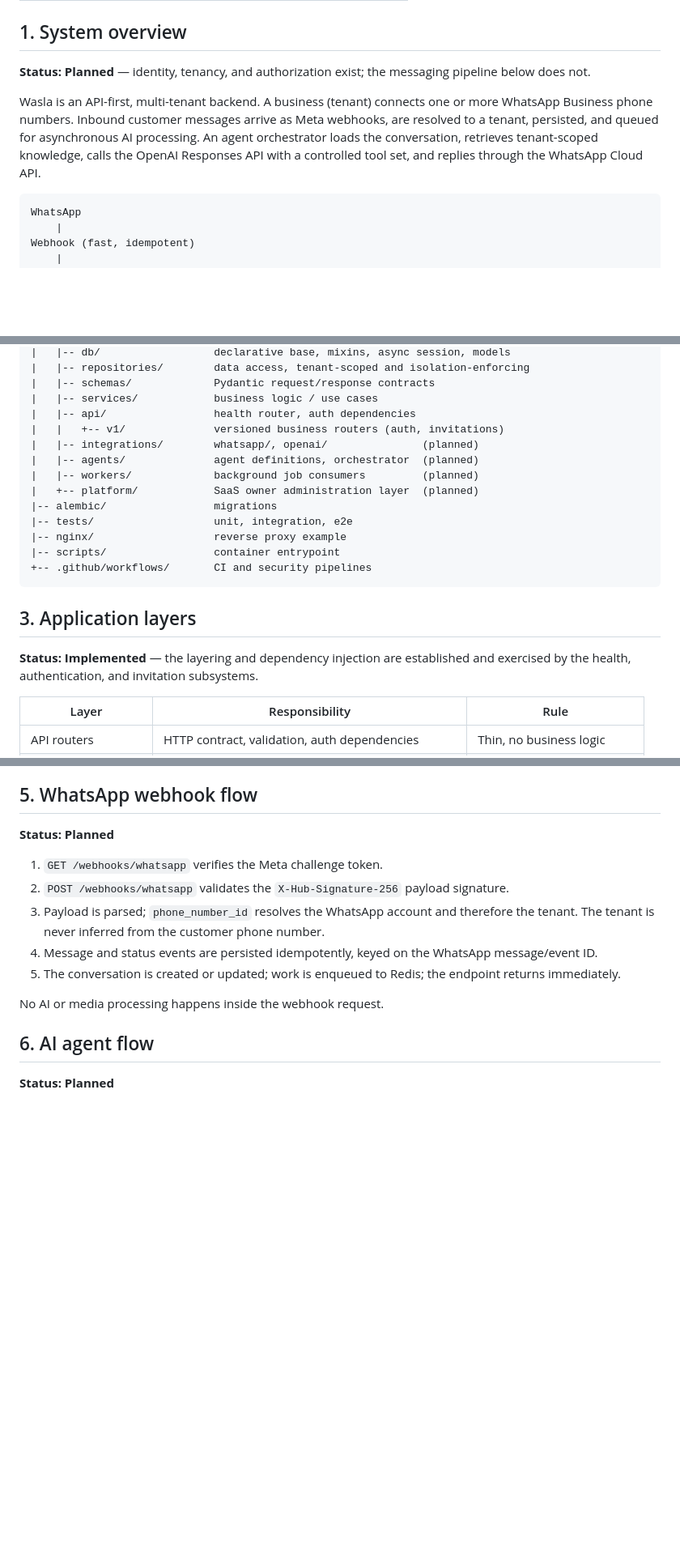
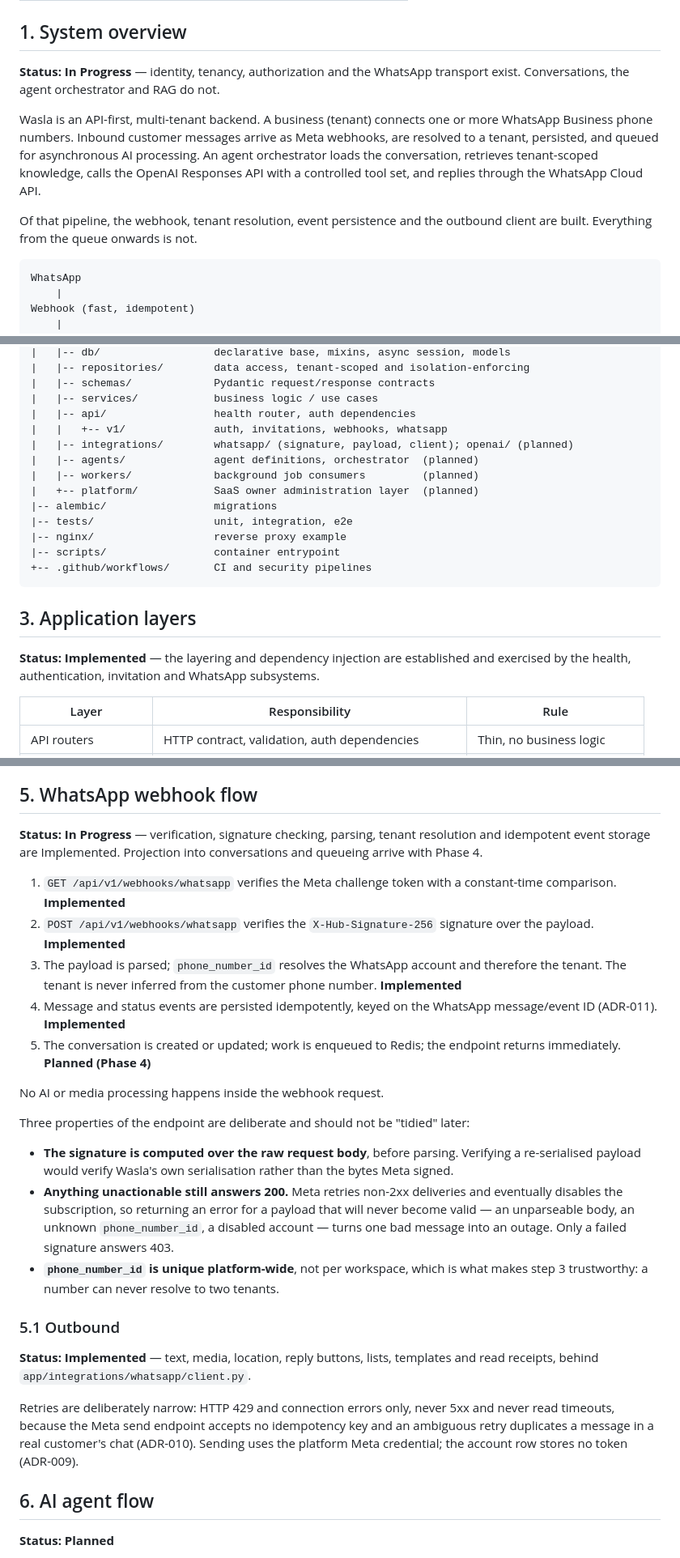
Before and after one commit to mohamedshhahat1/wasla, a Markdown page: ARCHITECTURE.md, 3 parts joined by grey strips. Shown at 81% size. Drawn GitHub-style; blank space fills up the shorter version.

Commit message:
docs: correct the WhatsApp status and record the tenant index pitfall
ARCHITECTURE.md described the webhook flow as Planned and the integrations
directory as empty while the transport was already built and tested, which
Documentation_Protocol section 13 treats as a bug rather than a lag.

Also records the __table_args__ pitfall that dropped the tenant index from both
WhatsApp tables, so the reason the parity test exists is written down where the
next tenant-scoped model will be designed.

````diff
--- a/ARCHITECTURE.md
+++ b/ARCHITECTURE.md
@@ -11,9 +11,11 @@ Technical source of truth for the current system architecture. Every section car
 
 ## 1. System overview
 
-**Status: Planned** — identity, tenancy, and authorization exist; the messaging pipeline below does not.
+**Status: In Progress** — identity, tenancy, authorization and the WhatsApp transport exist. Conversations, the agent orchestrator and RAG do not.
 
 Wasla is an API-first, multi-tenant backend. A business (tenant) connects one or more WhatsApp Business phone numbers. Inbound customer messages arrive as Meta webhooks, are resolved to a tenant, persisted, and queued for asynchronous AI processing. An agent orchestrator loads the conversation, retrieves tenant-scoped knowledge, calls the OpenAI Responses API with a controlled tool set, and replies through the WhatsApp Cloud API.
+
+Of that pipeline, the webhook, tenant resolution, event persistence and the outbound client are built. Everything from the queue onwards is not.
 
 ```
 WhatsApp
@@ -51,8 +53,8 @@ wasla/
 |   |-- schemas/             Pydantic request/response contracts
 |   |-- services/            business logic / use cases
 |   |-- api/                 health router, auth dependencies
-|   |   +-- v1/              versioned business routers (auth, invitations)
-|   |-- integrations/        whatsapp/, openai/               (planned)
+|   |   +-- v1/              auth, invitations, webhooks, whatsapp
+|   |-- integrations/        whatsapp/ (signature, payload, client); openai/ (planned)
 |   |-- agents/              agent definitions, orchestrator  (planned)
 |   |-- workers/             background job consumers         (planned)
 |   +-- platform/            SaaS owner administration layer  (planned)
@@ -65,7 +67,7 @@ wasla/
 
 ## 3. Application layers
 
-**Status: Implemented** — the layering and dependency injection are established and exercised by the health, authentication, and invitation subsystems.
+**Status: Implemented** — the layering and dependency injection are established and exercised by the health, authentication, invitation and WhatsApp subsystems.
 
 | Layer | Responsibility | Rule |
 | --- | --- | --- |
@@ -95,15 +97,27 @@ Stack traces are never exposed in production responses. Cross-tenant access is r
 
 ## 5. WhatsApp webhook flow
 
-**Status: Planned**
+**Status: In Progress** — verification, signature checking, parsing, tenant resolution and idempotent event storage are Implemented. Projection into conversations and queueing arrive with Phase 4.
 
-1. `GET /webhooks/whatsapp` verifies the Meta challenge token.
-2. `POST /webhooks/whatsapp` validates the `X-Hub-Signature-256` payload signature.
-3. Payload is parsed; `phone_number_id` resolves the WhatsApp account and therefore the tenant. The tenant is never inferred from the customer phone number.
-4. Message and status events are persisted idempotently, keyed on the WhatsApp message/event ID.
-5. The conversation is created or updated; work is enqueued to Redis; the endpoint returns immediately.
+1. `GET /api/v1/webhooks/whatsapp` verifies the Meta challenge token with a constant-time comparison. **Implemented**
+2. `POST /api/v1/webhooks/whatsapp` verifies the `X-Hub-Signature-256` signature over the payload. **Implemented**
+3. The payload is parsed; `phone_number_id` resolves the WhatsApp account and therefore the tenant. The tenant is never inferred from the customer phone number. **Implemented**
+4. Message and status events are persisted idempotently, keyed on the WhatsApp message/event ID (ADR-011). **Implemented**
+5. The conversation is created or updated; work is enqueued to Redis; the endpoint returns immediately. **Planned (Phase 4)**
 
 No AI or media processing happens inside the webhook request.
+
+Three properties of the endpoint are deliberate and should not be "tidied" later:
+
+- **The signature is computed over the raw request body**, before parsing. Verifying a re-serialised payload would verify Wasla's own serialisation rather than the bytes Meta signed.
+- **Anything unactionable still answers 200.** Meta retries non-2xx deliveries and eventually disables the subscription, so returning an error for a payload that will never become valid — an unparseable body, an unknown `phone_number_id`, a disabled account — turns one bad message into an outage. Only a failed signature answers 403.
+- **`phone_number_id` is unique platform-wide**, not per workspace, which is what makes step 3 trustworthy: a number can never resolve to two tenants.
+
+### 5.1 Outbound
+
+**Status: Implemented** — text, media, location, reply buttons, lists, templates and read receipts, behind `app/integrations/whatsapp/client.py`.
+
+Retries are deliberately narrow: HTTP 429 and connection errors only, never 5xx and never read timeouts, because the Meta send endpoint accepts no idempotency key and an ambiguous retry duplicates a message in a real customer's chat (ADR-010). Sending uses the platform Meta credential; the account row stores no token (ADR-009).
 
 ## 6. AI agent flow
 
````
Also changed, not shown: other parts of ARCHITECTURE.md (+9 -7 lines).
